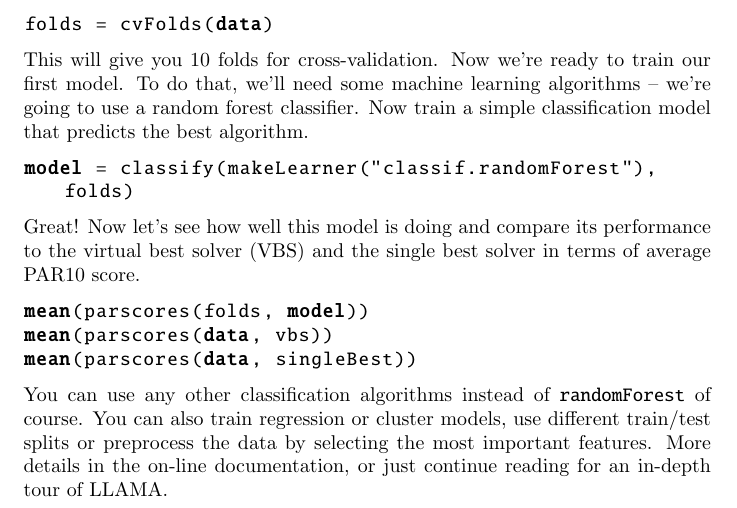
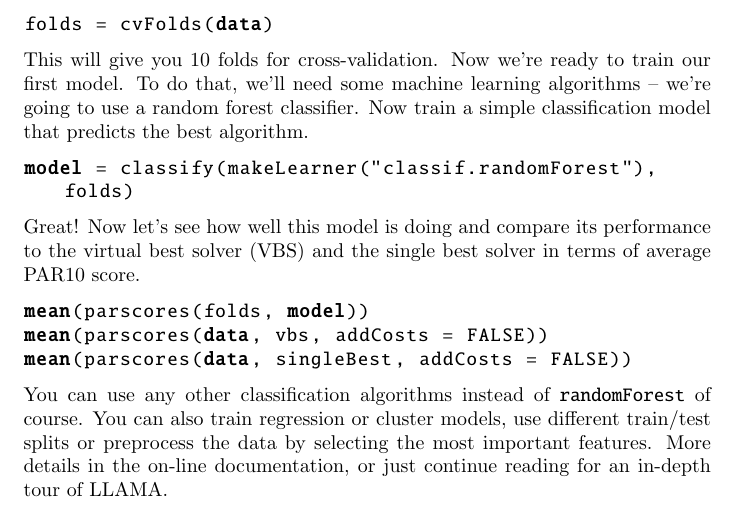
Before and after one commit to haniyeka/llama-mlr3, a LaTeX paper (manual/llama.tex): part of page 2 of 35, cut so that both start at the same text. Compiled offline with pdfLaTeX.

Commit message:
prep for 0.7.2 release

```diff
--- a/manual/llama.tex
+++ b/manual/llama.tex
@@ -83,8 +83,8 @@ the virtual best solver (VBS) and the single best solver in terms of average
 PAR10 score.
 \begin{lstlisting}
 mean(parscores(folds, model))
-mean(parscores(data, vbs))
-mean(parscores(data, singleBest))
+mean(parscores(data, vbs, addCosts = FALSE))
+mean(parscores(data, singleBest, addCosts = FALSE))
 \end{lstlisting}
 You can use any other classification algorithms instead of
 \lstinline{randomForest} of course. You can also train regression or cluster
```
Also changed, not shown: manual/llama.tex (2 more changed lines), 7 other files.
